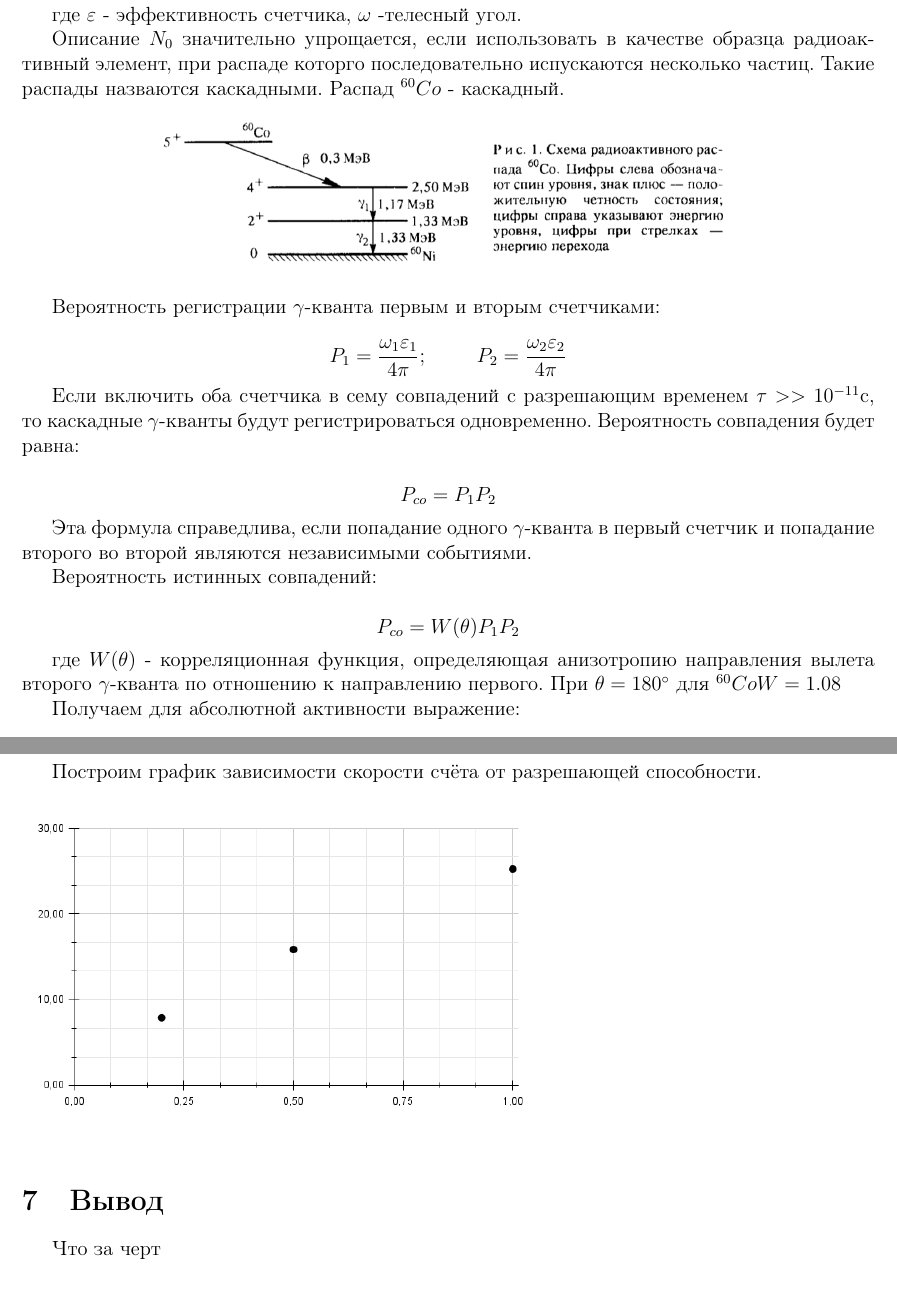
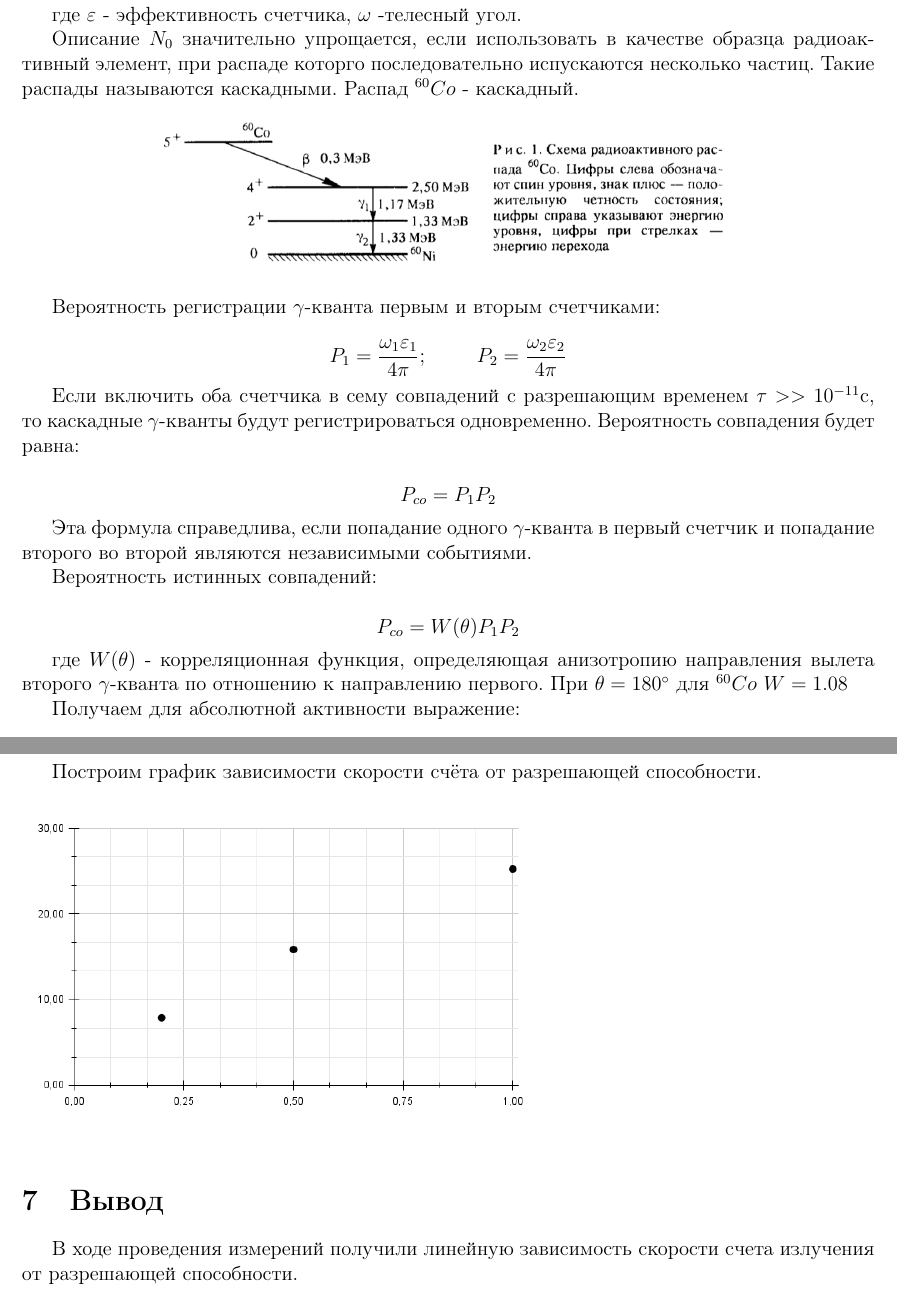
Before and after one commit to exesaLigno/PhysPrac_reports, a LaTeX document (prac_4.3/4.3.tex): two parts of pages 2 and 4 of 4, joined at a grey line, cut so that both start at the same text. Compiled offline with pdfLaTeX.

Commit message:
Prac 4.3 imroved

```diff
--- a/prac_4.3/4.3.tex
+++ b/prac_4.3/4.3.tex
@@ -59,7 +59,7 @@
 
     Описание $N_0$ значительно упрощается, если использовать в качестве образца
     радиоактивный элемент, при распаде которго последовательно испускаются
-    несколько частиц. Такие распады назваются каскадными. Распад $^{60}Co$ -
+    несколько частиц. Такие распады называются каскадными. Распад $^{60}Co$ -
     каскадный.
 
     \begin{figure}[h!]
@@ -95,7 +95,7 @@
 
     где $W(\theta)$ - корреляционная функция, определяющая анизотропию
     направления вылета второго $\gamma$-кванта по отношению к направлению
-    первого. При $\theta = 180^{\circ}$ для $^{60}Co W=1.08$
+    первого. При $\theta = 180^{\circ}$ для $^{60}Co$ $W=1.08$
 
     Получаем для абсолютной активности выражение:
 
@@ -203,6 +203,7 @@
 
   \section{Вывод}
 
-    Что за черт
+    В ходе проведения измерений получили линейную зависимость скорости счета
+    излучения от разрешающей способности.
 
 \end{document}
```
Also changed, not shown: prac_4.3/4.3.pdf, 1 other file.
